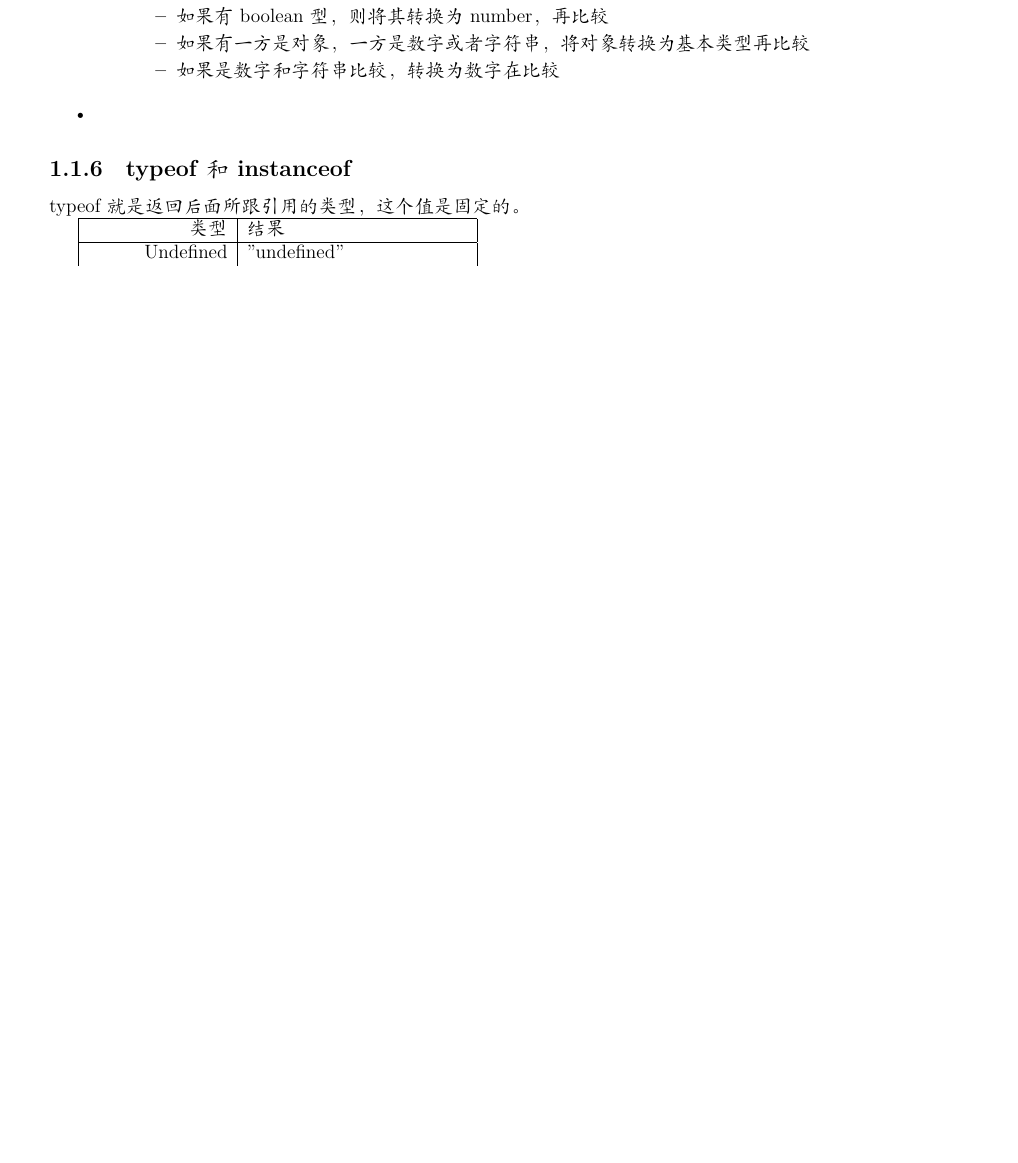
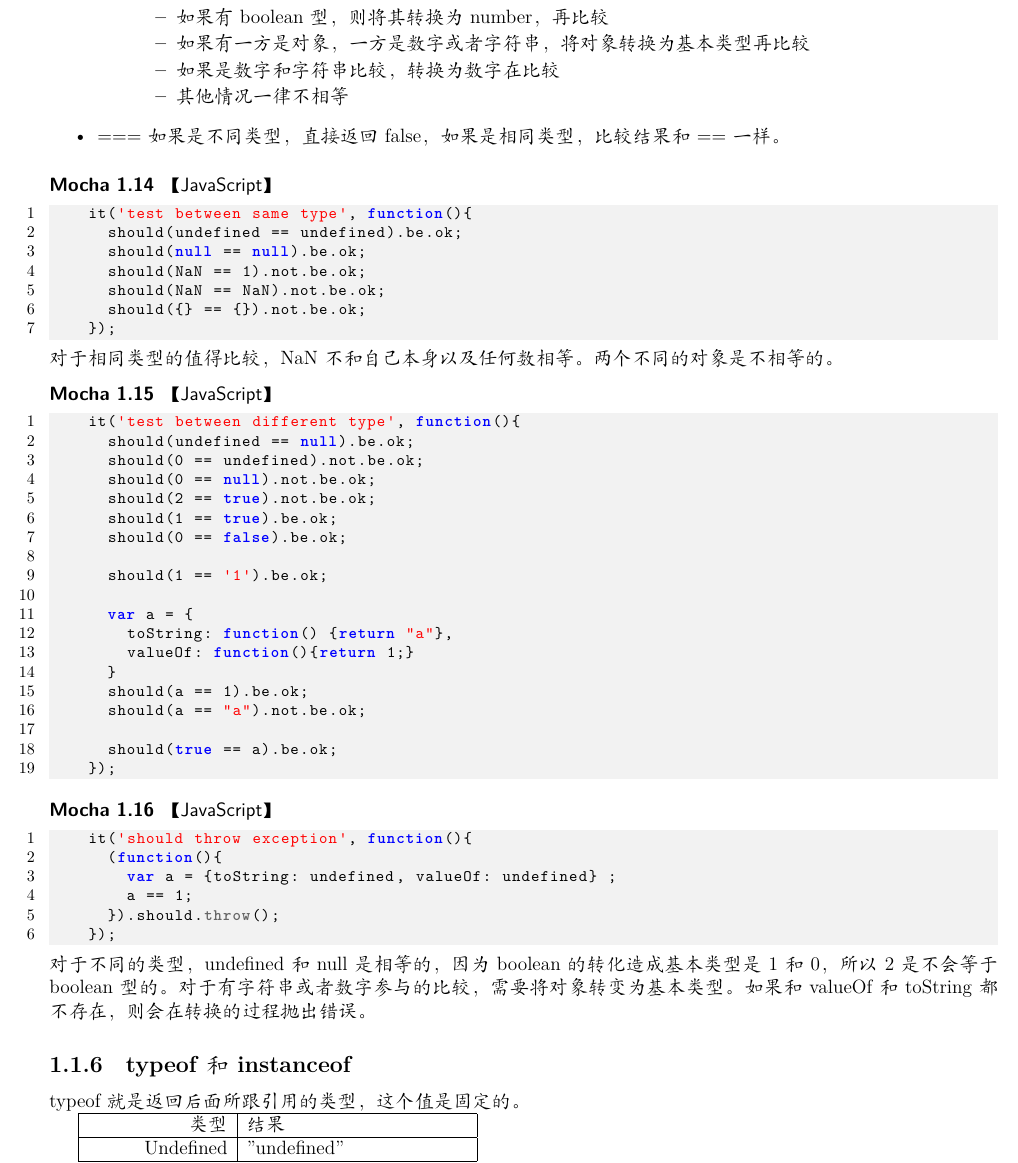
Before and after one commit to level5/LaTeX, a LaTeX book (programming/programming.tex, which reads programming/chapter01-javaScript.language.tex): part of page 8 of 12 before the commit and part of page 8 of 13 after it, cut so that both start at the same text, the shorter picture padded with empty space. Compiled offline with XeLaTeX; a missing font is replaced by an installed copy or a similar font.

Commit message:
add some code

```diff
--- a/programming/chapter01-javaScript.language.tex
+++ b/programming/chapter01-javaScript.language.tex
@@ -334,11 +339,55 @@ Object & 先转换为基本类型，然后再按上面的转换
 	\item 如果有boolean型，则将其转换为number，再比较
 	\item 如果有一方是对象，一方是数字或者字符串，将对象转换为基本类型再比较
 	\item 如果是数字和字符串比较，转换为数字在比较
+	\item 其他情况一律不相等
 	\end{itemize}
 \end{enumerate}
 
-\item
+\item ===
+如果是不同类型，直接返回false，如果是相同类型，比较结果和 == 一样。
 \end{itemize}
+
+\begin{JavaScript}
+		it('test between same type', function(){
+			should(undefined == undefined).be.ok;
+			should(null == null).be.ok;
+			should(NaN == 1).not.be.ok;
+			should(NaN == NaN).not.be.ok;
+			should({} == {}).not.be.ok;
+		});
+\end{JavaScript}
+对于相同类型的值得比较，NaN不和自己本身以及任何数相等。两个不同的对象是不相等的。
+
+\begin{JavaScript}
+		it('test between different type', function(){
+			should(undefined == null).be.ok;
+			should(0 == undefined).not.be.ok;
+			should(0 == null).not.be.ok;
+			should(2 == true).not.be.ok;
+			should(1 == true).be.ok;
+			should(0 == false).be.ok;
+
+			should(1 == '1').be.ok;
+
+			var a = {
+				toString: function() {return "a"},
+				valueOf: function(){return 1;}
+			}
+			should(a == 1).be.ok;
+			should(a == "a").not.be.ok;
+
+			should(true == a).be.ok;
+		});
+\end{JavaScript}
+\begin{JavaScript}
+		it('should throw exception', function(){
+			(function(){
+				var a = {toString: undefined, valueOf: undefined} ;
+				a == 1;
+			}).should.throw();
+		});
+\end{JavaScript}
+对于不同的类型，undefined和null是相等的，因为boolean的转化造成基本类型是1和0，所以2是不会等于boolean型的。对于有字符串或者数字参与的比较，需要将对象转变为基本类型。如果和valueOf和toString都不存在，则会在转换的过程抛出错误。
 
 \subsection{typeof 和 instanceof}
 typeof就是返回后面所跟引用的类型，这个值是固定的。
```
Also changed, not shown: programming/chapter01-javaScript.language.tex (21 more changed lines).
